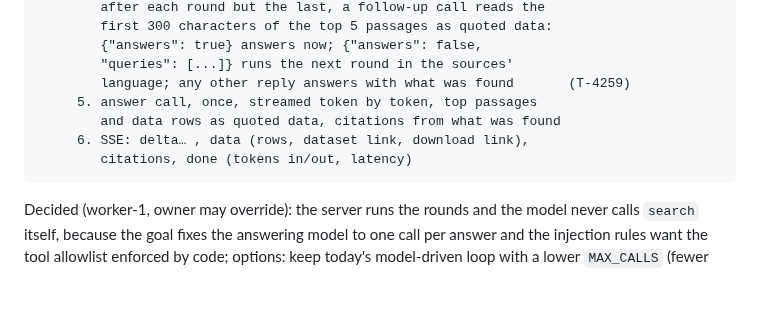
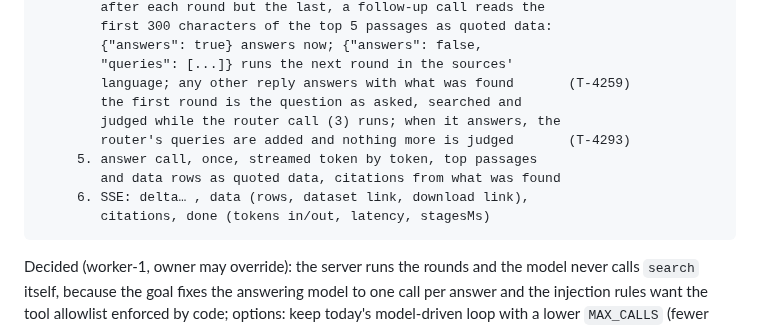
Before and after one commit to marek-mraz-jc/joinedcontext-docs, a Markdown page: Architecture/23-public-assistant.md, the part around the change. Drawn GitHub-style; blank space fills up the shorter version.

Commit message:
public assistant: the first round runs beside the router call (T-4293)

````diff
--- a/Architecture/23-public-assistant.md
+++ b/Architecture/23-public-assistant.md
@@ -59,10 +59,13 @@ browser ── widget or /d/{publicId} ── POST /api/v1/d/{publicId}/chat (SS
         {"answers": true} answers now; {"answers": false,
         "queries": [...]} runs the next round in the sources'
         language; any other reply answers with what was found       (T-4259)
+        the first round is the question as asked, searched and
+        judged while the router call (3) runs; when it answers, the
+        router's queries are added and nothing more is judged       (T-4293)
      5. answer call, once, streamed token by token, top passages
         and data rows as quoted data, citations from what was found
      6. SSE: delta… , data (rows, dataset link, download link),
-        citations, done (tokens in/out, latency)
+        citations, done (tokens in/out, latency, stagesMs)
 ```
 
 Decided (worker-1, owner may override): the server runs the rounds and the model never calls `search` itself, because the goal fixes the answering model to one call per answer and the injection rules want the tool allowlist enforced by code; options: keep today's model-driven loop with a lower `MAX_CALLS` (fewer code changes, but every round costs a full answering-model call with all passages again).
````
